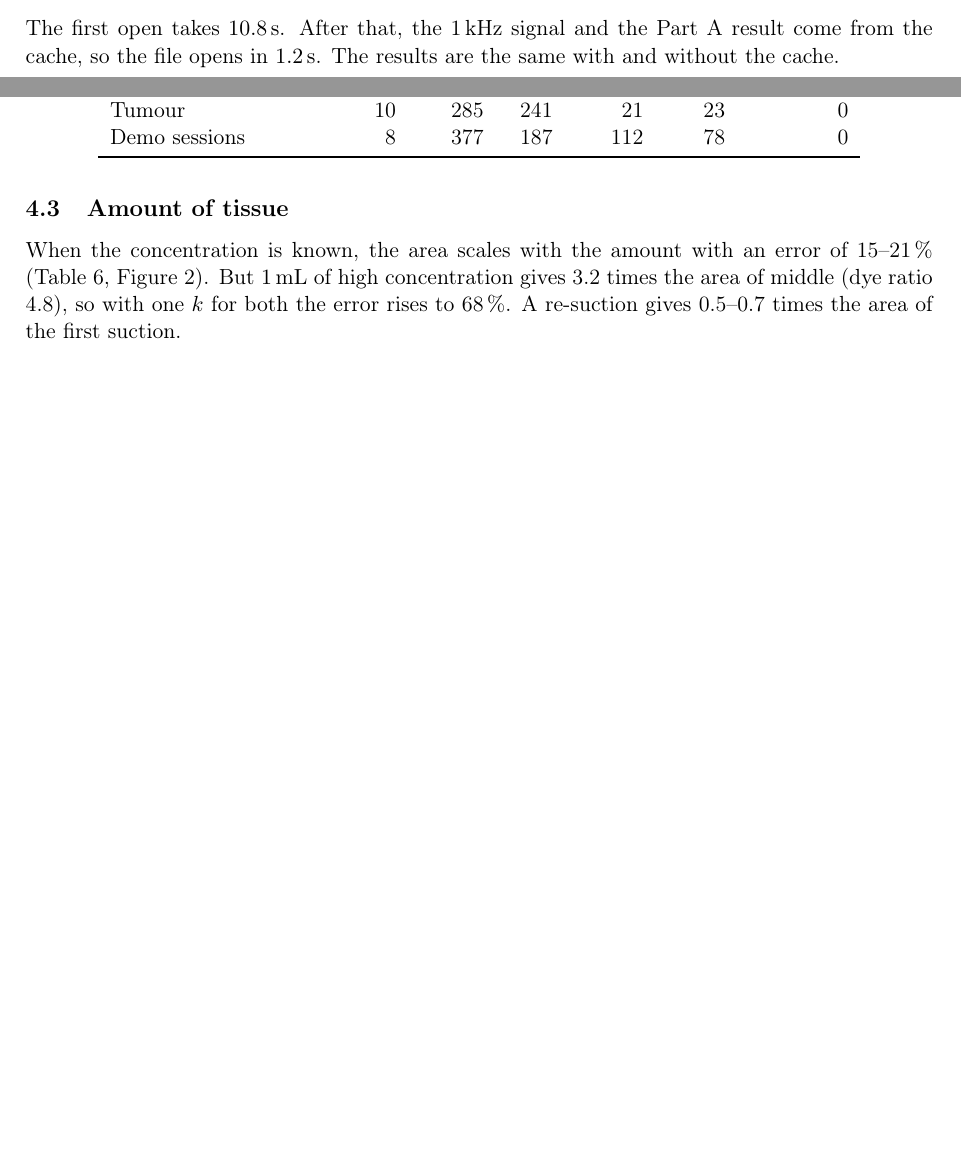
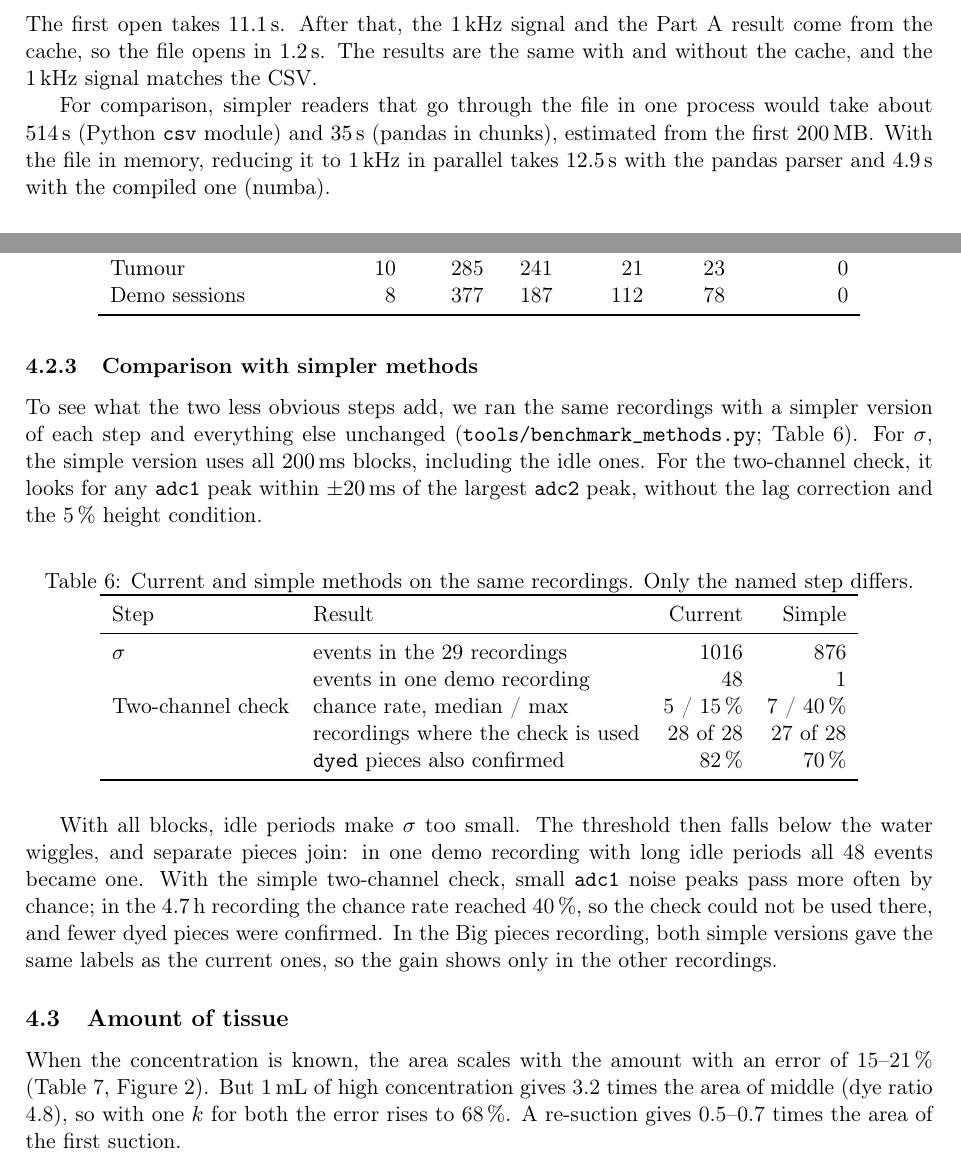
Before and after one commit to nsky-103/IDP2026_group8, a LaTeX paper (report/report.tex, which reads report/sections/detection_results.tex, report/sections/results.tex): two parts of pages 4 and 6 of 8 before the commit and two parts of pages 5 and 6 of 9 after it, joined at a grey line, cut so that both start at the same text, the shorter picture padded with empty space. Compiled offline with pdfLaTeX.

Commit message:
Add the comparison with simpler methods to the report
Use the numbers from tools/benchmark_methods.py and benchmark_io.py:
sigma with and without idle blocks, the two-channel check with and
without the lag correction and the height condition, and the reading
speed against simpler readers. The speed table now uses a run that
read the file from disk (8 workers). Add how the threshold changes the
area of the first suction, and refer to Part A for the threshold.

```diff
--- a/report/sections/detection_results.tex
+++ b/report/sections/detection_results.tex
@@ -55,3 +55,36 @@ of the \texttt{dyed} pieces also passed the check (62--100\,\% per recording).
     \bottomrule
   \end{tabular}
 \end{table}
+
+\subsubsection{Comparison with simpler methods}
+To see what the two less obvious steps add, we ran the same recordings with a simpler version of
+each step and everything else unchanged (\texttt{tools/benchmark\_methods.py};
+Table~\ref{tab:simple}). For $\sigma$, the simple version uses all \SI{200}{\milli\second}
+blocks, including the idle ones. For the two-channel check, it looks for any \texttt{adc1} peak
+within \SI{\pm 20}{\milli\second} of the largest \texttt{adc2} peak, without the lag correction
+and the 5\,\% height condition.
+
+\begin{table}[H]
+  \centering
+  \caption{Current and simple methods on the same recordings. Only the named step differs.}
+  \label{tab:simple}
+  \begin{tabular}{llrr}
+    \toprule
+    Step & Result & Current & Simple \\
+    \midrule
+    $\sigma$ & events in the 29 recordings & 1016 & 876 \\
+             & events in one demo recording & 48 & 1 \\
+    Two-channel check & chance rate, median / max & 5 / 15\,\% & 7 / 40\,\% \\
+             & recordings where the check is used & 28 of 28 & 27 of 28 \\
+             & \texttt{dyed} pieces also confirmed & 82\,\% & 70\,\% \\
+    \bottomrule
+  \end{tabular}
+\end{table}
+
+With all blocks, idle periods make $\sigma$ too small. The threshold then falls below the water
+wiggles, and separate pieces join: in one demo recording with long idle periods all 48 events
+became one. With the simple two-channel check, small \texttt{adc1} noise peaks pass more often
+by chance; in the \SI{4.7}{\hour} recording the chance rate reached 40\,\%, so the check could
+not be used there, and fewer dyed pieces were confirmed. In the Big pieces recording, both
+simple versions gave the same labels as the current ones, so the gain shows only in the
+other recordings.
--- a/report/sections/results.tex
+++ b/report/sections/results.tex
@@ -17,9 +18,14 @@
     \bottomrule
   \end{tabular}
 \end{table}
-The first open takes \SI{10.8}{\second}. After
-that, the 1\,kHz signal and the Part A result come from the cache, so the file opens in
-\SI{1.2}{\second}. The results are the same with and without the cache.
+The first open takes \SI{11.1}{\second}. After that, the 1\,kHz signal and the Part A result
+come from the cache, so the file opens in \SI{1.2}{\second}. The results are the same with and
+without the cache, and the 1\,kHz signal matches the CSV.
+
+For comparison, simpler readers that go through the file in one process would take about
+\SI{514}{\second} (Python \texttt{csv} module) and \SI{35}{\second} (pandas in chunks),
+estimated from the first \SI{200}{\mega\byte}. With the file in memory, reducing it to 1\,kHz in
+parallel takes \SI{12.5}{\second} with the pandas parser and \SI{4.9}{\second} with the compiled one (numba).
 
 \input{sections/detection_results}
 
```
Also changed, not shown: report/sections/amount_results.tex (+4 -1 lines), report/sections/detection_methods.tex (+2 -1 lines), report/sections/detection_results.tex (2 more changed lines), report/sections/results.tex (9 more changed lines).
